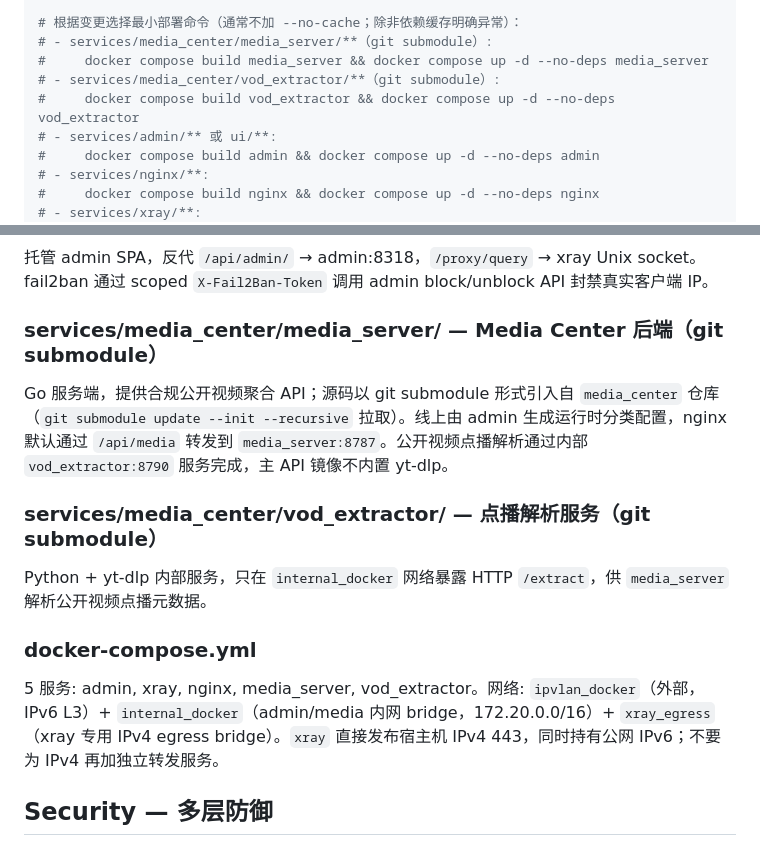
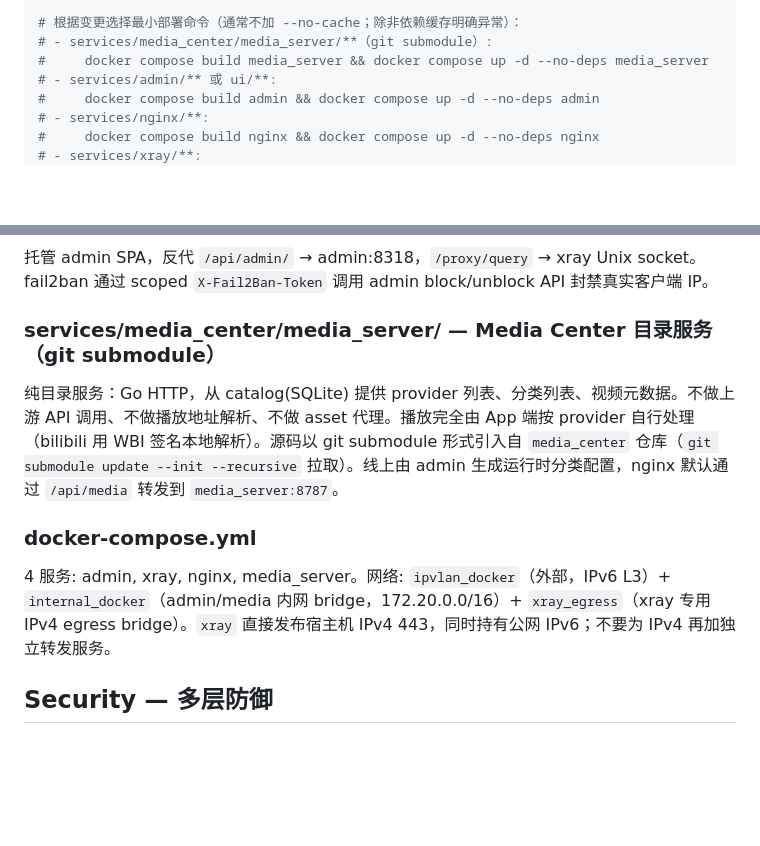
Before and after one commit to ShanWuYinShe/workwork, a Markdown page: CLAUDE.md, 2 parts joined by grey strips. GitHub-like rendering; blank space fills up the shorter version.

Commit message:
文档: workwork CLAUDE.md 同步 media_server 纯目录服务架构
移除 vod_extractor 引用,更新 media_server 描述为纯目录服务,减少 docker 服务数。

Model: MiniMax-M3

```diff
--- a/CLAUDE.md
+++ b/CLAUDE.md
@@ -40,8 +40,6 @@ ssh workwork-server "cd service && old=\$(git rev-parse HEAD) && git pull --ff-o
 # 根据变更选择最小部署命令（通常不加 --no-cache；除非依赖缓存明确异常）：
 # - services/media_center/media_server/**（git submodule）:
 #     docker compose build media_server && docker compose up -d --no-deps media_server
-# - services/media_center/vod_extractor/**（git submodule）:
-#     docker compose build vod_extractor && docker compose up -d --no-deps vod_extractor
 # - services/admin/** 或 ui/**:
 #     docker compose build admin && docker compose up -d --no-deps admin
 # - services/nginx/**:
@@ -87,17 +85,13 @@ Vite 构建，由 admin Go 二进制从 `/app/ui` 托管（多阶段 Dockerfile:
 
 托管 admin SPA，反代 `/api/admin/` → admin:8318，`/proxy/query` → xray Unix socket。fail2ban 通过 scoped `X-Fail2Ban-Token` 调用 admin block/unblock API 封禁真实客户端 IP。
 
-### services/media_center/media_server/ — Media Center 后端（git submodule）
+### services/media_center/media_server/ — Media Center 目录服务（git submodule）
 
-Go 服务端，提供合规公开视频聚合 API；源码以 git submodule 形式引入自 `media_center` 仓库（`git submodule update --init --recursive` 拉取）。线上由 admin 生成运行时分类配置，nginx 默认通过 `/api/media` 转发到 `media_server:8787`。公开视频点播解析通过内部 `vod_extractor:8790` 服务完成，主 API 镜像不内置 yt-dlp。
-
-### services/media_center/vod_extractor/ — 点播解析服务（git submodule）
-
-Python + yt-dlp 内部服务，只在 `internal_docker` 网络暴露 HTTP `/extract`，供 `media_server` 解析公开视频点播元数据。
+纯目录服务：Go HTTP，从 catalog(SQLite) 提供 provider 列表、分类列表、视频元数据。不做上游 API 调用、不做播放地址解析、不做 asset 代理。播放完全由 App 端按 provider 自行处理（bilibili 用 WBI 签名本地解析）。源码以 git submodule 形式引入自 `media_center` 仓库（`git submodule update --init --recursive` 拉取）。线上由 admin 生成运行时分类配置，nginx 默认通过 `/api/media` 转发到 `media_server:8787`。
 
 ### docker-compose.yml
 
-5 服务: admin, xray, nginx, media_server, vod_extractor。网络: `ipvlan_docker`（外部，IPv6 L3）+ `internal_docker`（admin/media 内网 bridge，172.20.0.0/16）+ `xray_egress`（xray 专用 IPv4 egress bridge）。`xray` 直接发布宿主机 IPv4 443，同时持有公网 IPv6；不要为 IPv4 再加独立转发服务。
+4 服务: admin, xray, nginx, media_server。网络: `ipvlan_docker`（外部，IPv6 L3）+ `internal_docker`（admin/media 内网 bridge，172.20.0.0/16）+ `xray_egress`（xray 专用 IPv4 egress bridge）。`xray` 直接发布宿主机 IPv4 443，同时持有公网 IPv6；不要为 IPv4 再加独立转发服务。
 
 ## Security — 多层防御
 
```
